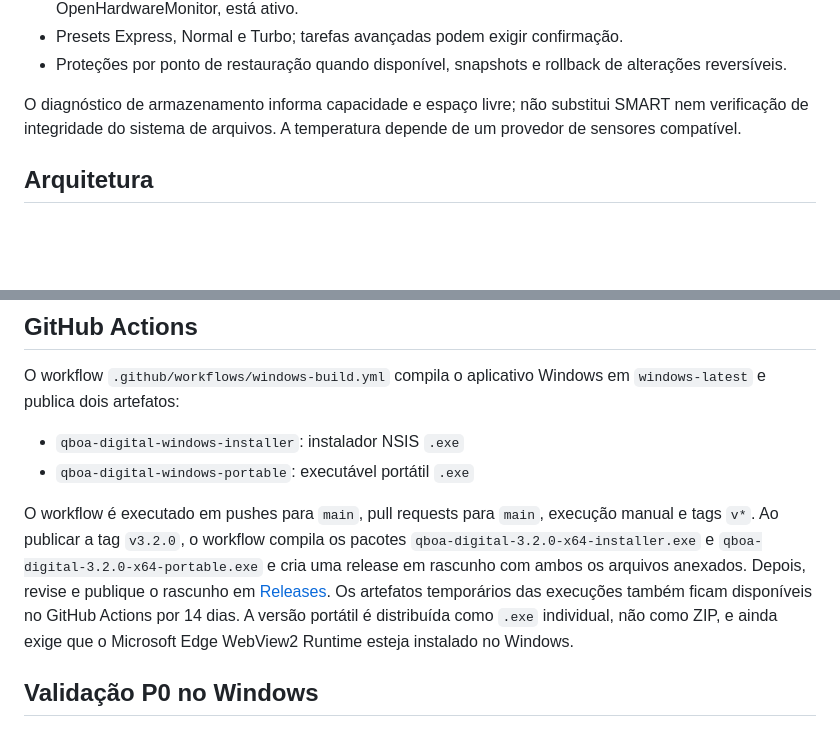
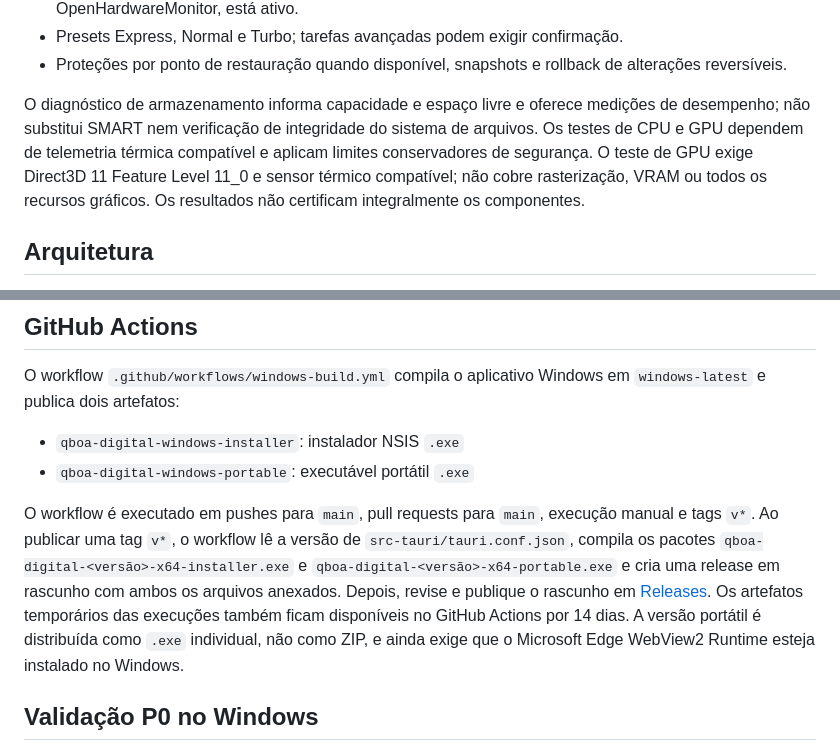
Before and after one commit to bloodshinoda/qboa-digital, a Markdown page: README.md, 2 parts joined by grey strips. Rendered like a GitHub page; blank space fills up the shorter version.

Commit message:
docs(release): registrar limites e distribuição da 3.2.0

```diff
--- a/README.md
+++ b/README.md
@@ -62,7 +62,7 @@ Capturas da interface do QBoa Digital. As imagens são hospedadas no repositóri
 - Presets Express, Normal e Turbo; tarefas avançadas podem exigir confirmação.
 - Proteções por ponto de restauração quando disponível, snapshots e rollback de alterações reversíveis.
 
-O diagnóstico de armazenamento informa capacidade e espaço livre; não substitui SMART nem verificação de integridade do sistema de arquivos. A temperatura depende de um provedor de sensores compatível.
+O diagnóstico de armazenamento informa capacidade e espaço livre e oferece medições de desempenho; não substitui SMART nem verificação de integridade do sistema de arquivos. Os testes de CPU e GPU dependem de telemetria térmica compatível e aplicam limites conservadores de segurança. O teste de GPU exige Direct3D 11 Feature Level 11_0 e sensor térmico compatível; não cobre rasterização, VRAM ou todos os recursos gráficos. Os resultados não certificam integralmente os componentes.
 
 ## Arquitetura
 
@@ -220,7 +220,7 @@ O workflow `.github/workflows/windows-build.yml` compila o aplicativo Windows em
 - `qboa-digital-windows-installer`: instalador NSIS `.exe`
 - `qboa-digital-windows-portable`: executável portátil `.exe`
 
-O workflow é executado em pushes para `main`, pull requests para `main`, execução manual e tags `v*`. Ao publicar a tag `v3.2.0`, o workflow compila os pacotes `qboa-digital-3.2.0-x64-installer.exe` e `qboa-digital-3.2.0-x64-portable.exe` e cria uma release em rascunho com ambos os arquivos anexados. Depois, revise e publique o rascunho em [Releases](https://github.com/bloodshinoda/qboa-digital/releases). Os artefatos temporários das execuções também ficam disponíveis no GitHub Actions por 14 dias. A versão portátil é distribuída como `.exe` individual, não como ZIP, e ainda exige que o Microsoft Edge WebView2 Runtime esteja instalado no Windows.
+O workflow é executado em pushes para `main`, pull requests para `main`, execução manual e tags `v*`. Ao publicar uma tag `v*`, o workflow lê a versão de `src-tauri/tauri.conf.json`, compila os pacotes `qboa-digital-<versão>-x64-installer.exe` e `qboa-digital-<versão>-x64-portable.exe` e cria uma release em rascunho com ambos os arquivos anexados. Depois, revise e publique o rascunho em [Releases](https://github.com/bloodshinoda/qboa-digital/releases). Os artefatos temporários das execuções também ficam disponíveis no GitHub Actions por 14 dias. A versão portátil é distribuída como `.exe` individual, não como ZIP, e ainda exige que o Microsoft Edge WebView2 Runtime esteja instalado no Windows.
 
 ## Validação P0 no Windows
 
```
